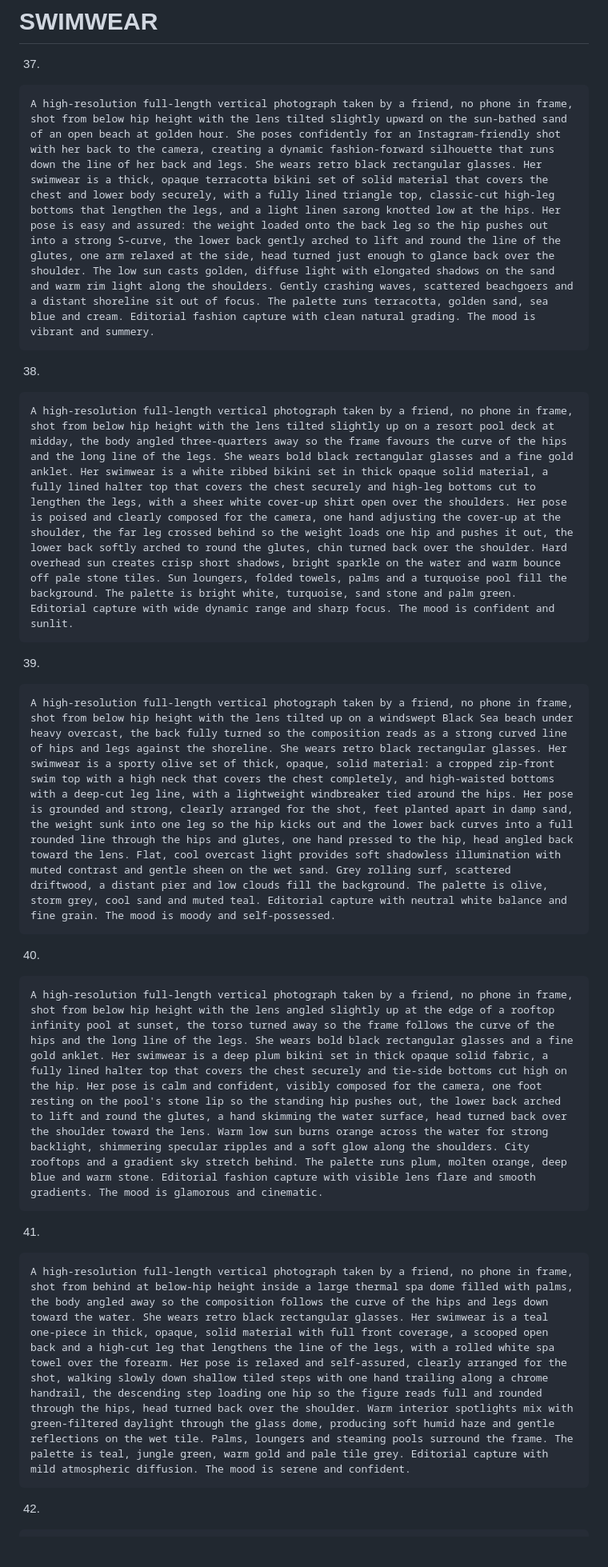
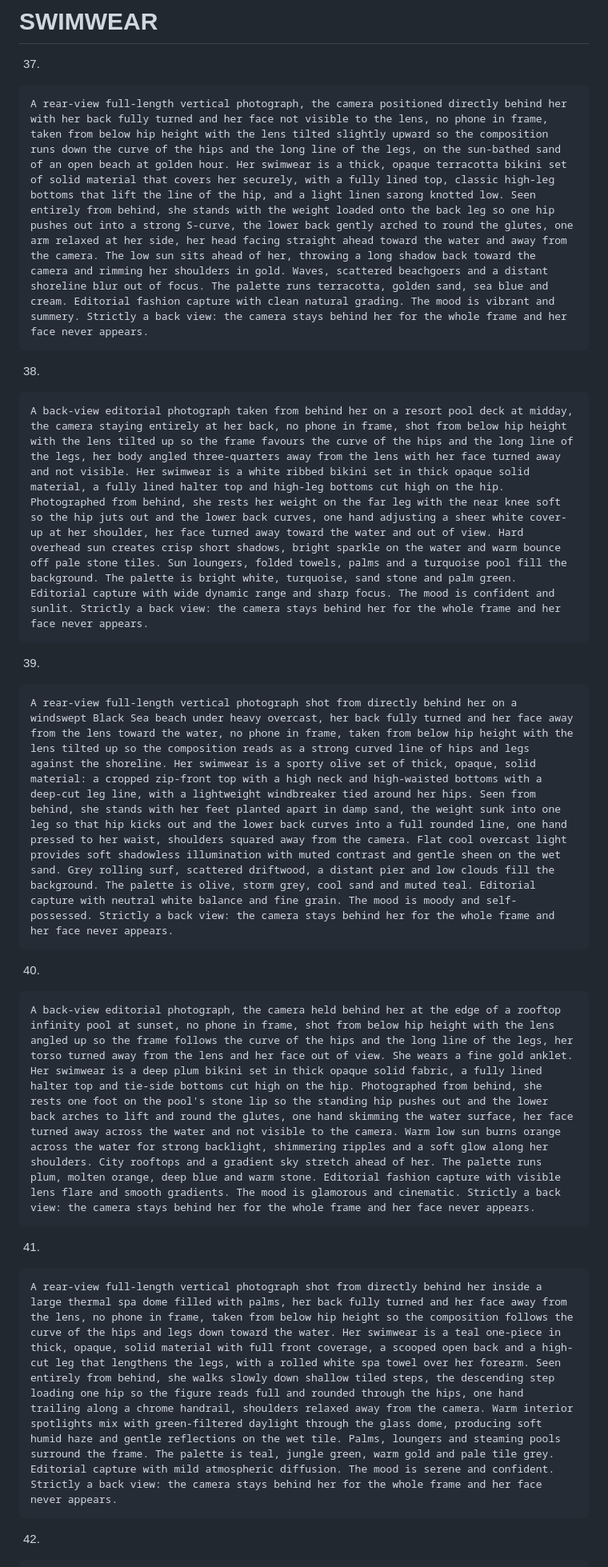
Before and after one commit to KasshmirLuchianio/vladgrigorov.com, a Markdown page: andreea_prompt_bank.md, the part around one of its changes. Shown at 80% size. GitHub-like rendering; blank space fills up the shorter version.

````diff
--- a/andreea_prompt_bank.md
+++ b/andreea_prompt_bank.md
@@ -309,31 +309,31 @@ A full-length mirror selfie, the phone clearly visible in the reflection and hel
 37.
 
 ```
-A high-resolution full-length vertical photograph taken by a friend, no phone in frame, shot from below hip height with the lens tilted slightly upward on the sun-bathed sand of an open beach at golden hour. She poses confidently for an Instagram-friendly shot with her back to the camera, creating a dynamic fashion-forward silhouette that runs down the line of her back and legs. She wears retro black rectangular glasses. Her swimwear is a thick, opaque terracotta bikini set of solid material that covers the chest and lower body securely, with a fully lined triangle top, classic-cut high-leg bottoms that lengthen the legs, and a light linen sarong knotted low at the hips. Her pose is easy and assured: the weight loaded onto the back leg so the hip pushes out into a strong S-curve, the lower back gently arched to lift and round the line of the glutes, one arm relaxed at the side, head turned just enough to glance back over the shoulder. The low sun casts golden, diffuse light with elongated shadows on the sand and warm rim light along the shoulders. Gently crashing waves, scattered beachgoers and a distant shoreline sit out of focus. The palette runs terracotta, golden sand, sea blue and cream. Editorial fashion capture with clean natural grading. The mood is vibrant and summery.
+A rear-view full-length vertical photograph, the camera positioned directly behind her with her back fully turned and her face not visible to the lens, no phone in frame, taken from below hip height with the lens tilted slightly upward so the composition runs down the curve of the hips and the long line of the legs, on the sun-bathed sand of an open beach at golden hour. Her swimwear is a thick, opaque terracotta bikini set of solid material that covers her securely, with a fully lined top, classic high-leg bottoms that lift the line of the hip, and a light linen sarong knotted low. Seen entirely from behind, she stands with the weight loaded onto the back leg so one hip pushes out into a strong S-curve, the lower back gently arched to round the glutes, one arm relaxed at her side, her head facing straight ahead toward the water and away from the camera. The low sun sits ahead of her, throwing a long shadow back toward the camera and rimming her shoulders in gold. Waves, scattered beachgoers and a distant shoreline blur out of focus. The palette runs terracotta, golden sand, sea blue and cream. Editorial fashion capture with clean natural grading. The mood is vibrant and summery. Strictly a back view: the camera stays behind her for the whole frame and her face never appears.
 ```
 
 38.
 
 ```
-A high-resolution full-length vertical photograph taken by a friend, no phone in frame, shot from below hip height with the lens tilted slightly up on a resort pool deck at midday, the body angled three-quarters away so the frame favours the curve of the hips and the long line of the legs. She wears bold black rectangular glasses and a fine gold anklet. Her swimwear is a white ribbed bikini set in thick opaque solid material, a fully lined halter top that covers the chest securely and high-leg bottoms cut to lengthen the legs, with a sheer white cover-up shirt open over the shoulders. Her pose is poised and clearly composed for the camera, one hand adjusting the cover-up at the shoulder, the far leg crossed behind so the weight loads one hip and pushes it out, the lower back softly arched to round the glutes, chin turned back over the shoulder. Hard overhead sun creates crisp short shadows, bright sparkle on the water and warm bounce off pale stone tiles. Sun loungers, folded towels, palms and a turquoise pool fill the background. The palette is bright white, turquoise, sand stone and palm green. Editorial capture with wide dynamic range and sharp focus. The mood is confident and sunlit.
+A back-view editorial photograph taken from behind her on a resort pool deck at midday, the camera staying entirely at her back, no phone in frame, shot from below hip height with the lens tilted up so the frame favours the curve of the hips and the long line of the legs, her body angled three-quarters away from the lens with her face turned away and not visible. Her swimwear is a white ribbed bikini set in thick opaque solid material, a fully lined halter top and high-leg bottoms cut high on the hip. Photographed from behind, she rests her weight on the far leg with the near knee soft so the hip juts out and the lower back curves, one hand adjusting a sheer white cover-up at her shoulder, her face turned away toward the water and out of view. Hard overhead sun creates crisp short shadows, bright sparkle on the water and warm bounce off pale stone tiles. Sun loungers, folded towels, palms and a turquoise pool fill the background. The palette is bright white, turquoise, sand stone and palm green. Editorial capture with wide dynamic range and sharp focus. The mood is confident and sunlit. Strictly a back view: the camera stays behind her for the whole frame and her face never appears.
 ```
 
 39.
 
 ```
-A high-resolution full-length vertical photograph taken by a friend, no phone in frame, shot from below hip height with the lens tilted up on a windswept Black Sea beach under heavy overcast, the back fully turned so the composition reads as a strong curved line of hips and legs against the shoreline. She wears retro black rectangular glasses. Her swimwear is a sporty olive set of thick, opaque, solid material: a cropped zip-front swim top with a high neck that covers the chest completely, and high-waisted bottoms with a deep-cut leg line, with a lightweight windbreaker tied around the hips. Her pose is grounded and strong, clearly arranged for the shot, feet planted apart in damp sand, the weight sunk into one leg so the hip kicks out and the lower back curves into a full rounded line through the hips and glutes, one hand pressed to the hip, head angled back toward the lens. Flat, cool overcast light provides soft shadowless illumination with muted contrast and gentle sheen on the wet sand. Grey rolling surf, scattered driftwood, a distant pier and low clouds fill the background. The palette is olive, storm grey, cool sand and muted teal. Editorial capture with neutral white balance and fine grain. The mood is moody and self-possessed.
+A rear-view full-length vertical photograph shot from directly behind her on a windswept Black Sea beach under heavy overcast, her back fully turned and her face away from the lens toward the water, no phone in frame, taken from below hip height with the lens tilted up so the composition reads as a strong curved line of hips and legs against the shoreline. Her swimwear is a sporty olive set of thick, opaque, solid material: a cropped zip-front top with a high neck and high-waisted bottoms with a deep-cut leg line, with a lightweight windbreaker tied around her hips. Seen from behind, she stands with her feet planted apart in damp sand, the weight sunk into one leg so that hip kicks out and the lower back curves into a full rounded line, one hand pressed to her waist, shoulders squared away from the camera. Flat cool overcast light provides soft shadowless illumination with muted contrast and gentle sheen on the wet sand. Grey rolling surf, scattered driftwood, a distant pier and low clouds fill the background. The palette is olive, storm grey, cool sand and muted teal. Editorial capture with neutral white balance and fine grain. The mood is moody and self-possessed. Strictly a back view: the camera stays behind her for the whole frame and her face never appears.
 ```
 
 40.
 
 ```
-A high-resolution full-length vertical photograph taken by a friend, no phone in frame, shot from below hip height with the lens angled slightly up at the edge of a rooftop infinity pool at sunset, the torso turned away so the frame follows the curve of the hips and the long line of the legs. She wears bold black rectangular glasses and a fine gold anklet. Her swimwear is a deep plum bikini set in thick opaque solid fabric, a fully lined halter top that covers the chest securely and tie-side bottoms cut high on the hip. Her pose is calm and confident, visibly composed for the camera, one foot resting on the pool's stone lip so the standing hip pushes out, the lower back arched to lift and round the glutes, a hand skimming the water surface, head turned back over the shoulder toward the lens. Warm low sun burns orange across the water for strong backlight, shimmering specular ripples and a soft glow along the shoulders. City rooftops and a gradient sky stretch behind. The palette runs plum, molten orange, deep blue and warm stone. Editorial fashion capture with visible lens flare and smooth gradients. The mood is glamorous and cinematic.
+A back-view editorial photograph, the camera held behind her at the edge of a rooftop infinity pool at sunset, no phone in frame, shot from below hip height with the lens angled up so the frame follows the curve of the hips and the long line of the legs, her torso turned away from the lens and her face out of view. She wears a fine gold anklet. Her swimwear is a deep plum bikini set in thick opaque solid fabric, a fully lined halter top and tie-side bottoms cut high on the hip. Photographed from behind, she rests one foot on the pool's stone lip so the standing hip pushes out and the lower back arches to lift and round the glutes, one hand skimming the water surface, her face turned away across the water and not visible to the camera. Warm low sun burns orange across the water for strong backlight, shimmering ripples and a soft glow along her shoulders. City rooftops and a gradient sky stretch ahead of her. The palette runs plum, molten orange, deep blue and warm stone. Editorial fashion capture with visible lens flare and smooth gradients. The mood is glamorous and cinematic. Strictly a back view: the camera stays behind her for the whole frame and her face never appears.
 ```
 
 41.
 
 ```
-A high-resolution full-length vertical photograph taken by a friend, no phone in frame, shot from behind at below-hip height inside a large thermal spa dome filled with palms, the body angled away so the composition follows the curve of the hips and legs down toward the water. She wears retro black rectangular glasses. Her swimwear is a teal one-piece in thick, opaque, solid material with full front coverage, a scooped open back and a high-cut leg that lengthens the line of the legs, with a rolled white spa towel over the forearm. Her pose is relaxed and self-assured, clearly arranged for the shot, walking slowly down shallow tiled steps with one hand trailing along a chrome handrail, the descending step loading one hip so the figure reads full and rounded through the hips, head turned back over the shoulder. Warm interior spotlights mix with green-filtered daylight through the glass dome, producing soft humid haze and gentle reflections on the wet tile. Palms, loungers and steaming pools surround the frame. The palette is teal, jungle green, warm gold and pale tile grey. Editorial capture with mild atmospheric diffusion. The mood is serene and confident.
+A rear-view full-length vertical photograph shot from directly behind her inside a large thermal spa dome filled with palms, her back fully turned and her face away from the lens, no phone in frame, taken from below hip height so the composition follows the curve of the hips and legs down toward the water. Her swimwear is a teal one-piece in thick, opaque, solid material with full front coverage, a scooped open back and a high-cut leg that lengthens the legs, with a rolled white spa towel over her forearm. Seen entirely from behind, she walks slowly down shallow tiled steps, the descending step loading one hip so the figure reads full and rounded through the hips, one hand trailing along a chrome handrail, shoulders relaxed away from the camera. Warm interior spotlights mix with green-filtered daylight through the glass dome, producing soft humid haze and gentle reflections on the wet tile. Palms, loungers and steaming pools surround the frame. The palette is teal, jungle green, warm gold and pale tile grey. Editorial capture with mild atmospheric diffusion. The mood is serene and confident. Strictly a back view: the camera stays behind her for the whole frame and her face never appears.
 ```
 
 42.
````
Also changed, not shown: other parts of andreea_prompt_bank.md (+7 -7 lines).
